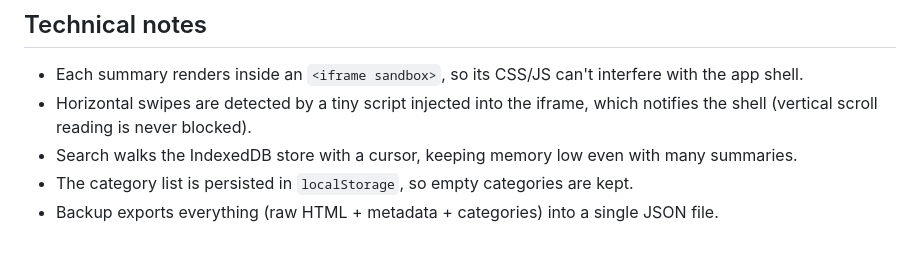
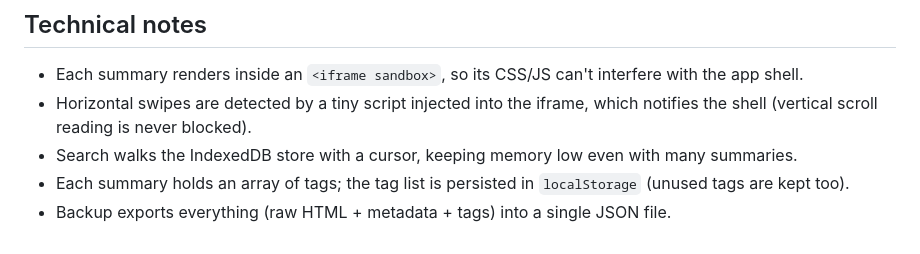
Before and after one commit to Pretz-dev/MatomeLibrary, a Markdown page: README.md, the part around one of its changes. Drawn GitHub-style.

```diff
--- a/README.md
+++ b/README.md
@@ -141,5 +141,5 @@ Open http://localhost:8000/ in your browser.
 - Each summary renders inside an `<iframe sandbox>`, so its CSS/JS can't interfere with the app shell.
 - Horizontal swipes are detected by a tiny script injected into the iframe, which notifies the shell (vertical scroll reading is never blocked).
 - Search walks the IndexedDB store with a cursor, keeping memory low even with many summaries.
-- The category list is persisted in `localStorage`, so empty categories are kept.
-- Backup exports everything (raw HTML + metadata + categories) into a single JSON file.
+- Each summary holds an array of tags; the tag list is persisted in `localStorage` (unused tags are kept too).
+- Backup exports everything (raw HTML + metadata + tags) into a single JSON file.
```
Also changed, not shown: other parts of README.md (+6 -6 lines), FAQ.md (+6 -6 lines).
